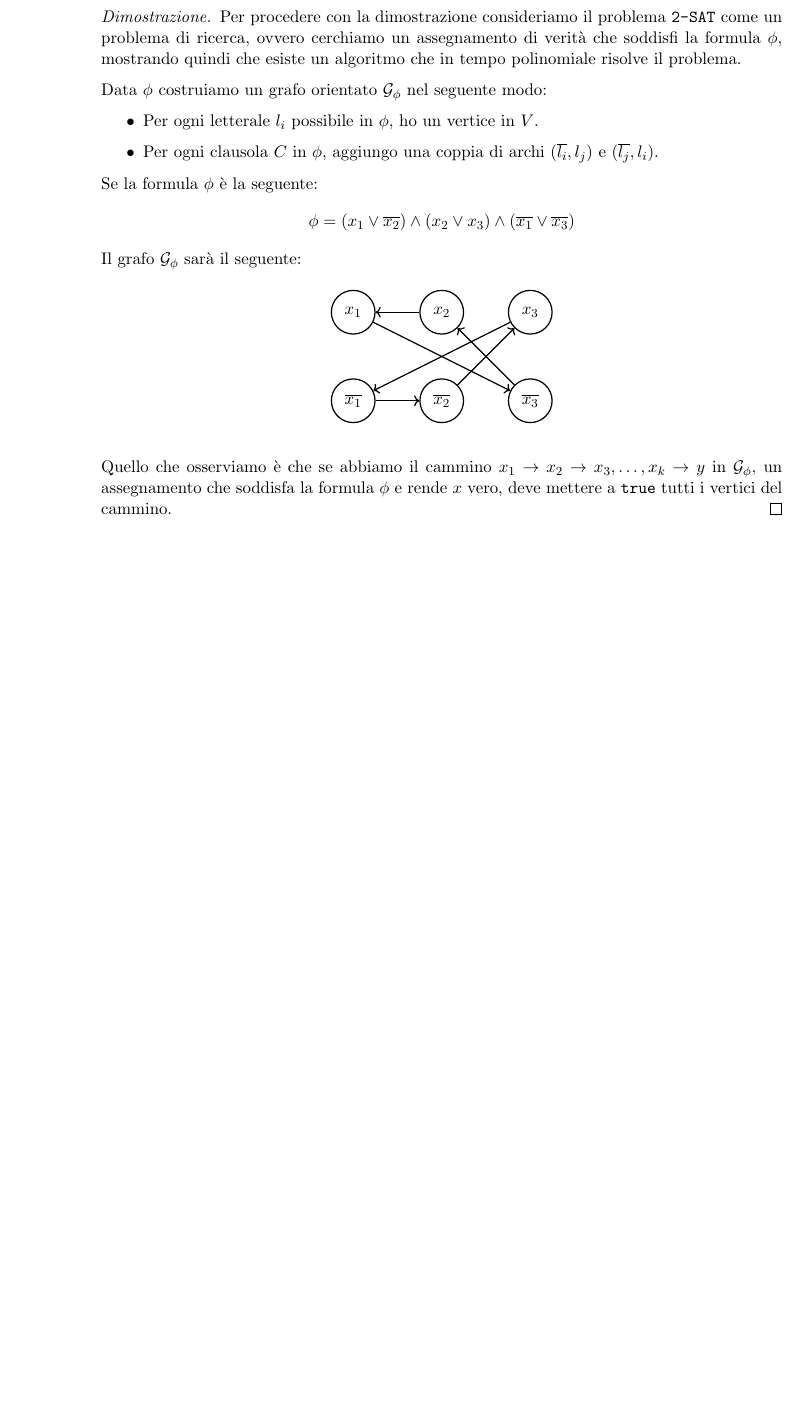
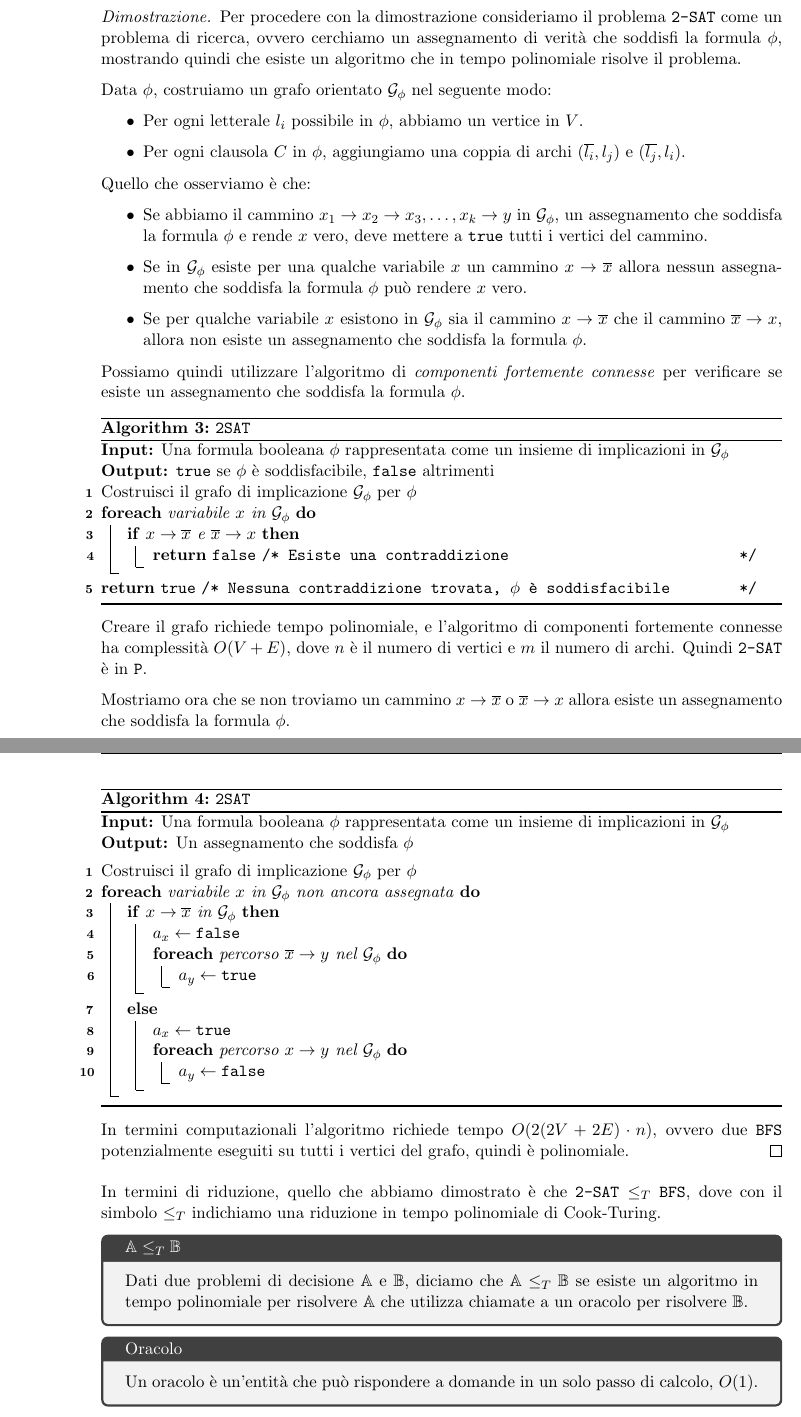
Before and after one commit to alessiogj/master-degree-computer-science, a LaTeX thesis (fondamenti_di_algoritmi_e_complessita/fondamenti_di_algoritmi.tex, which reads fondamenti_di_algoritmi_e_complessita/np_co-np.tex): part of page 36 of 36 before the commit and two parts of pages 36 and 37 of 38 after it, the two joined at a grey line, cut so that both start at the same text, the shorter picture padded with empty space. Compiled offline with pdfLaTeX.

Commit message:
Riduzione alla Cook-Turing

```diff
--- a/fondamenti_di_algoritmi_e_complessita/fondamenti_di_algoritmi.tex
+++ b/fondamenti_di_algoritmi_e_complessita/fondamenti_di_algoritmi.tex
@@ -31,13 +31,12 @@
 \usepackage{pgfplots}
 \pgfplotsset{compat=1.18}
 \usepackage{fancyhdr}
-\usepackage[linesnumbered,ruled,vlined]{algorithm2e}
-\usepackage{algpseudocode}
+
 \usepackage{xcolor}
 \usepackage{xskak}
 \usepackage{tikz,amsmath,ifthen}
 
-
+\usepackage[linesnumbered,ruled,vlined]{algorithm2e}
 \SetKwComment{Comment}{/* }{ */}
 \fancypagestyle{plain}{\fancyhf{}\renewcommand{\headrulewidth}{0pt}}
 \pagestyle{fancy}
--- a/fondamenti_di_algoritmi_e_complessita/np_co-np.tex
+++ b/fondamenti_di_algoritmi_e_complessita/np_co-np.tex
@@ -1465,45 +1465,85 @@ La stessa tecnica non ci darebbe informazioni utili per dimostrare che \texttt{2
     \texttt{2-SAT} è in \texttt{P}.
 \end{theorem}
 \begin{proof}
-    Per procedere con la dimostrazione consideriamo il problema \texttt{2-SAT} come
-    un problema di ricerca, ovvero cerchiamo un assegnamento di verità che soddisfi
-    la formula $\phi$, mostrando quindi che esiste un algoritmo che in tempo polinomiale
-    risolve il problema.
-
-    Data $\phi$ costruiamo un grafo orientato $\mathcal{G}_\phi$ nel seguente modo:
+    Per procedere con la dimostrazione consideriamo il problema \texttt{2-SAT} come un problema di ricerca, ovvero cerchiamo un assegnamento di verità che soddisfi la formula $\phi$, mostrando quindi che esiste un algoritmo che in tempo polinomiale risolve il problema.
+
+    Data $\phi$, costruiamo un grafo orientato $\mathcal{G}_\phi$ nel seguente modo:
     \begin{itemize}
-        \item Per ogni letterale $l_i$ possibile in $\phi$, ho un vertice
-        in $V$.
-        \item Per ogni clausola $C$ in $\phi$, aggiungo una coppia di archi
-        $(\overline{l_i}, l_j)$ e $(\overline{l_j}, l_i)$.
+        \item Per ogni letterale $l_i$ possibile in $\phi$, abbiamo un vertice in $V$.
+        \item Per ogni clausola $C$ in $\phi$, aggiungiamo una coppia di archi $(\overline{l_i}, l_j)$ e $(\overline{l_j}, l_i)$.
     \end{itemize}
-    Se la formula $\phi$ è la seguente:
-    \[
-        \phi = (x_1 \lor \overline{x_2}) \land (x_2 \lor x_3) \land (\overline{x_1}
-        \lor \overline{x_3})
-    \]
-    Il grafo $\mathcal{G}_\phi$ sarà il seguente:
-    \begin{figure}[H]
-        \centering
-        \begin{tikzpicture}[node distance={10mm}, thick,
-            main/.style = {draw, circle, minimum size=1cm}]
-                \node[main] (x1) {$x_1$};
-                \node[main] (x1neg) [below=of x1] {$\overline{x_1}$};
-                \node[main] (x2) [right=of x1] {$x_2$};
-                \node[main] (x2neg) [below=of x2] {$\overline{x_2}$};
-                \node[main] (x3) [right=of x2] {$x_3$};
-                \node[main] (x3neg) [below=of x3] {$\overline{x_3}$};
-
-                \draw[->] (x1neg) -- (x2neg);
-                \draw[->] (x2) -- (x1);
-                \draw[->] (x2neg) -- (x3);
-                \draw[->] (x3neg) -- (x2);
-                \draw[->] (x1) -- (x3neg);
-                \draw[->] (x3) -- (x1neg);
-        \end{tikzpicture}
-    \end{figure}
-    Quello che osserviamo è che se abbiamo il cammino $x_1 \rightarrow x_2 \rightarrow x_3,
-    \dots, x_k \rightarrow y$ in $\mathcal{G}_\phi$,
-    un assegnamento che soddisfa la formula $\phi$ e rende $x$ vero, deve mettere a \texttt{true}
-    tutti i vertici del cammino.
+    Quello che osserviamo è che:
+    \begin{itemize}
+        \item Se abbiamo il cammino $x_1 \rightarrow x_2 \rightarrow x_3, \dots, x_k \rightarrow y$ in $\mathcal{G}_\phi$,
+        un assegnamento che soddisfa la formula $\phi$ e rende $x$ vero, deve mettere a \texttt{true}
+        tutti i vertici del cammino.
+        \item Se in $\mathcal{G}_\phi$ esiste per una qualche variabile $x$ un cammino $x \rightarrow \overline{x}$
+        allora nessun assegnamento che soddisfa la formula $\phi$ può rendere $x$ vero.
+        \item Se per qualche variabile $x$ esistono in $\mathcal{G}_\phi$ sia il cammino $x \rightarrow \overline{x}$
+        che il cammino $\overline{x} \rightarrow x$, allora non esiste un assegnamento che soddisfa la formula $\phi$.
+    \end{itemize}
+    Possiamo quindi utilizzare l'algoritmo di \textit{componenti fortemente connesse} per verificare
+    se esiste un assegnamento che soddisfa la formula $\phi$.
+
+    \begin{algorithm}[H]
+        \caption{\texttt{2SAT}}
+        \DontPrintSemicolon
+
+        \KwIn{Una formula booleana $\phi$ rappresentata come un insieme di implicazioni in $\mathcal{G}_\phi$}
+        \KwOut{\texttt{true} se $\phi$ è soddisfacibile, \texttt{false} altrimenti}
+
+        Costruisci il grafo di implicazione $\mathcal{G}_\phi$ per $\phi$ \;
+        \ForEach{variabile $x$ in $\mathcal{G}_\phi$}{
+            \If{$x \rightarrow \overline{x}$ e $\overline{x} \rightarrow x$}{
+                \Return \texttt{false} \Comment{Esiste una contraddizione}
+            }
+        }
+        \Return \texttt{true} \Comment{Nessuna contraddizione trovata, $\phi$ è soddisfacibile}
+    \end{algorithm}
+
+    Creare il grafo richiede tempo polinomiale, e l'algoritmo di componenti fortemente connesse
+    ha complessità $O(V + E)$, dove $n$ è il numero di vertici e $m$ il numero di archi.
+    Quindi \texttt{2-SAT} è in \texttt{P}.
+
+    Mostriamo ora che se non troviamo un cammino $x \rightarrow \overline{x}$ o $\overline{x} \rightarrow x$
+    allora esiste un assegnamento che soddisfa la formula $\phi$.
+
+    \begin{algorithm}[H]
+        \caption{\texttt{2SAT}}
+        \DontPrintSemicolon
+
+        \KwIn{Una formula booleana $\phi$ rappresentata come un insieme di implicazioni in $\mathcal{G}_\phi$}
+        \KwOut{Un assegnamento che soddisfa $\phi$}
+
+        \BlankLine
+        Costruisci il grafo di implicazione $\mathcal{G}_\phi$ per $\phi$ \;
+        \ForEach{variabile $x$ in $\mathcal{G}_\phi$ non ancora assegnata}{
+            \If{$x \rightarrow \overline{x}$ in $\mathcal{G}_\phi$}{
+                $a_x \gets \texttt{false}$ \;
+                \ForEach{percorso $\overline{x} \rightarrow y$ nel $\mathcal{G}_\phi$}{
+                    $a_y \gets \texttt{true}$
+                }
+            }
+            \Else{
+                $a_x \gets \texttt{true}$ \;
+                \ForEach{percorso $x \rightarrow y$ nel $\mathcal{G}_\phi$}{
+                    $a_y \gets \texttt{false}$
+                }
+            }
+        }
+    \end{algorithm}
+    In termini computazionali l'algoritmo richiede tempo $O(2(2V + 2E)\cdot n)$, ovvero due
+    \texttt{BFS} potenzialmente eseguiti su tutti i vertici del grafo, quindi è polinomiale.
 \end{proof}
+
+In termini di riduzione, quello che abbiamo dimostrato è che $\texttt{2-SAT} \leq_T \texttt{BFS}$,
+dove con il simbolo $\leq_T$ indichiamo una riduzione in tempo polinomiale di Cook-Turing.
+
+\begin{tcolorbox}[title =$\mathbb{A} \leq_T \mathbb{B}$]
+    Dati due problemi di decisione $\mathbb{A}$ e $\mathbb{B}$, diciamo che $\mathbb{A} \leq_T \mathbb{B}$
+    se esiste un algoritmo in tempo polinomiale per risolvere $\mathbb{A}$ che utilizza chiamate a un
+    oracolo per risolvere $\mathbb{B}$.
+\end{tcolorbox}
+\begin{tcolorbox}[title = Oracolo]
+    Un oracolo è un'entità che può rispondere a domande in un solo passo di calcolo, $O(1)$.
+\end{tcolorbox}
```
Also changed, not shown: fondamenti_di_algoritmi_e_complessita/fondamenti_di_algoritmi.pdf, fondamenti_di_algoritmi_e_complessita/fondamenti_di_algoritmi.tex (1 more changed lines), fondamenti_di_algoritmi_e_complessita/np_co-np.tex (23 more changed lines).
